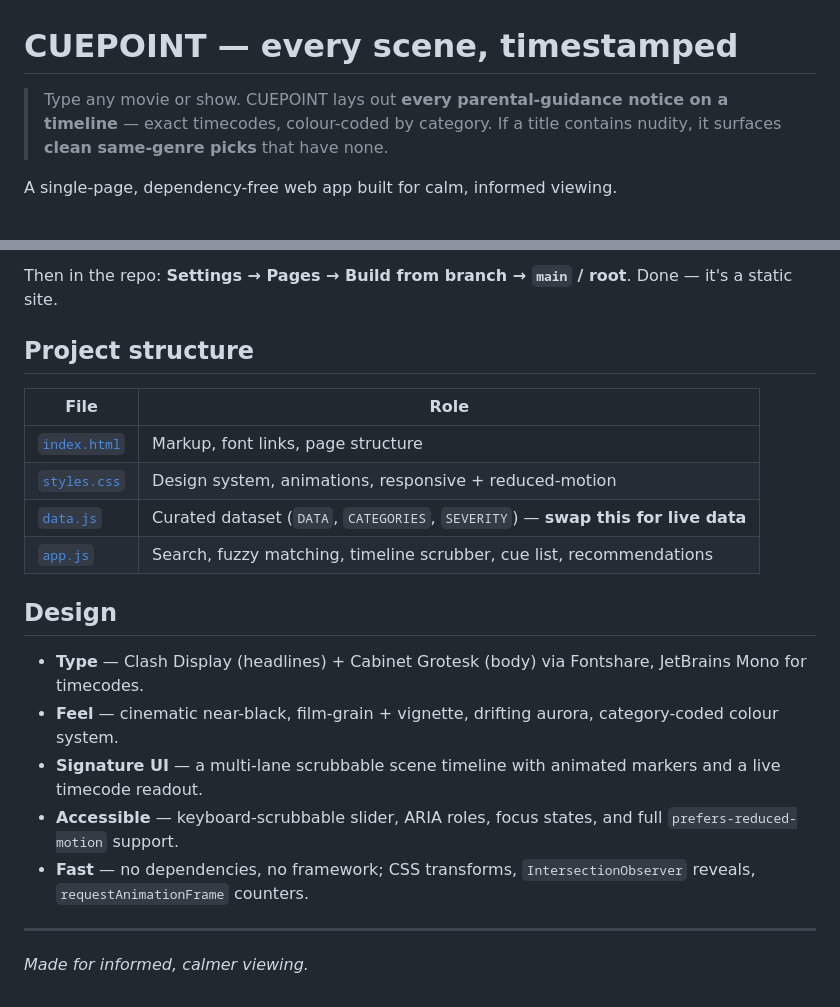
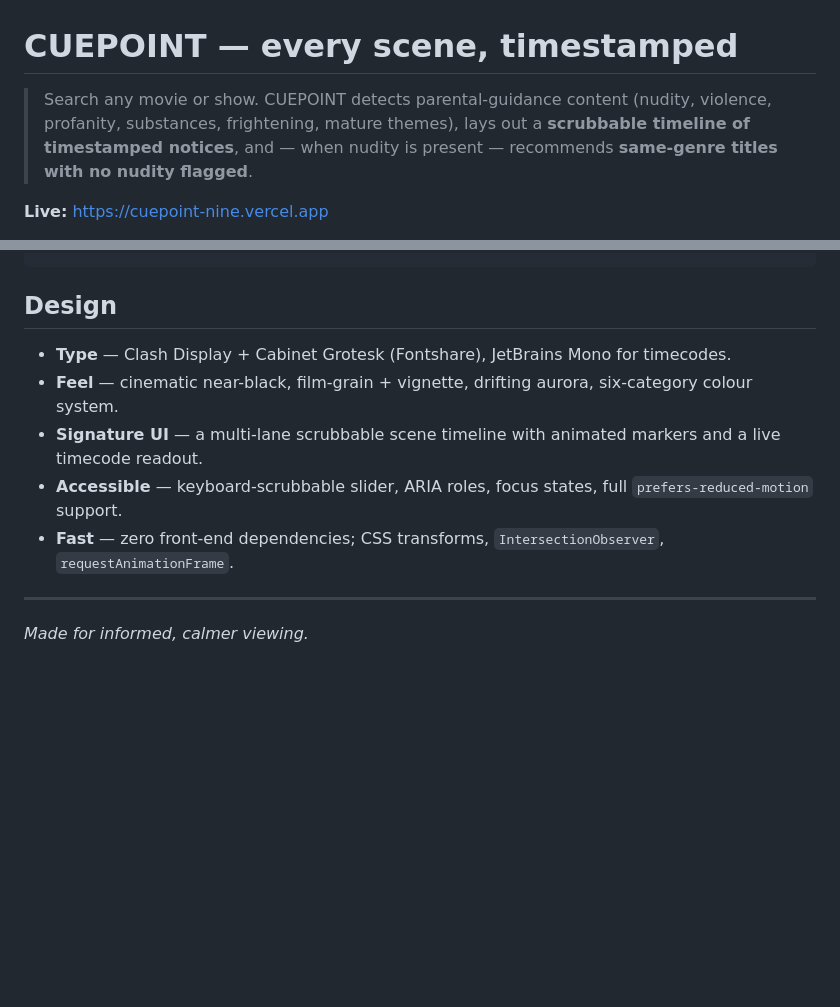
Before and after one commit to BlazinSan/MovieFilterr, a Markdown page: README.md, 2 parts joined by grey strips. Rendered like a GitHub page; blank space fills up the shorter version.

````diff
--- a/README.md
+++ b/README.md
@@ -1,8 +1,9 @@
 # CUEPOINT — every scene, timestamped
 
-> Type any movie or show. CUEPOINT lays out **every parental-guidance notice on a
-> timeline** — exact timecodes, colour-coded by category. If a title contains
-> nudity, it surfaces **clean same-genre picks** that have none.
+> Search any movie or show. CUEPOINT detects parental-guidance content (nudity,
+> violence, profanity, substances, frightening, mature themes), lays out a
+> **scrubbable timeline of timestamped notices**, and — when nudity is present —
+> recommends **same-genre titles with no nudity flagged**.
 
-A single-page, dependency-free web app built for calm, informed viewing.
+**Live:** https://cuepoint-nine.vercel.app
 
@@ -58,23 +92,12 @@ git push -u origin main
 ```
-
-Then in the repo: **Settings → Pages → Build from branch → `main` / root**. Done — it's a static site.
-
-## Project structure
-
-| File | Role |
-|------|------|
-| [`index.html`](index.html) | Markup, font links, page structure |
-| [`styles.css`](styles.css) | Design system, animations, responsive + reduced-motion |
-| [`data.js`](data.js) | Curated dataset (`DATA`, `CATEGORIES`, `SEVERITY`) — **swap this for live data** |
-| [`app.js`](app.js) | Search, fuzzy matching, timeline scrubber, cue list, recommendations |
 
 ## Design
 
-- **Type** — Clash Display (headlines) + Cabinet Grotesk (body) via Fontshare, JetBrains Mono for timecodes.
-- **Feel** — cinematic near-black, film-grain + vignette, drifting aurora, category-coded colour system.
+- **Type** — Clash Display + Cabinet Grotesk (Fontshare), JetBrains Mono for timecodes.
+- **Feel** — cinematic near-black, film-grain + vignette, drifting aurora, six-category colour system.
 - **Signature UI** — a multi-lane scrubbable scene timeline with animated markers and a live timecode readout.
-- **Accessible** — keyboard-scrubbable slider, ARIA roles, focus states, and full `prefers-reduced-motion` support.
-- **Fast** — no dependencies, no framework; CSS transforms, `IntersectionObserver` reveals, `requestAnimationFrame` counters.
+- **Accessible** — keyboard-scrubbable slider, ARIA roles, focus states, full `prefers-reduced-motion` support.
+- **Fast** — zero front-end dependencies; CSS transforms, `IntersectionObserver`, `requestAnimationFrame`.
 
 ---
 
````
Also changed, not shown: other parts of README.md (+65 -32 lines).
